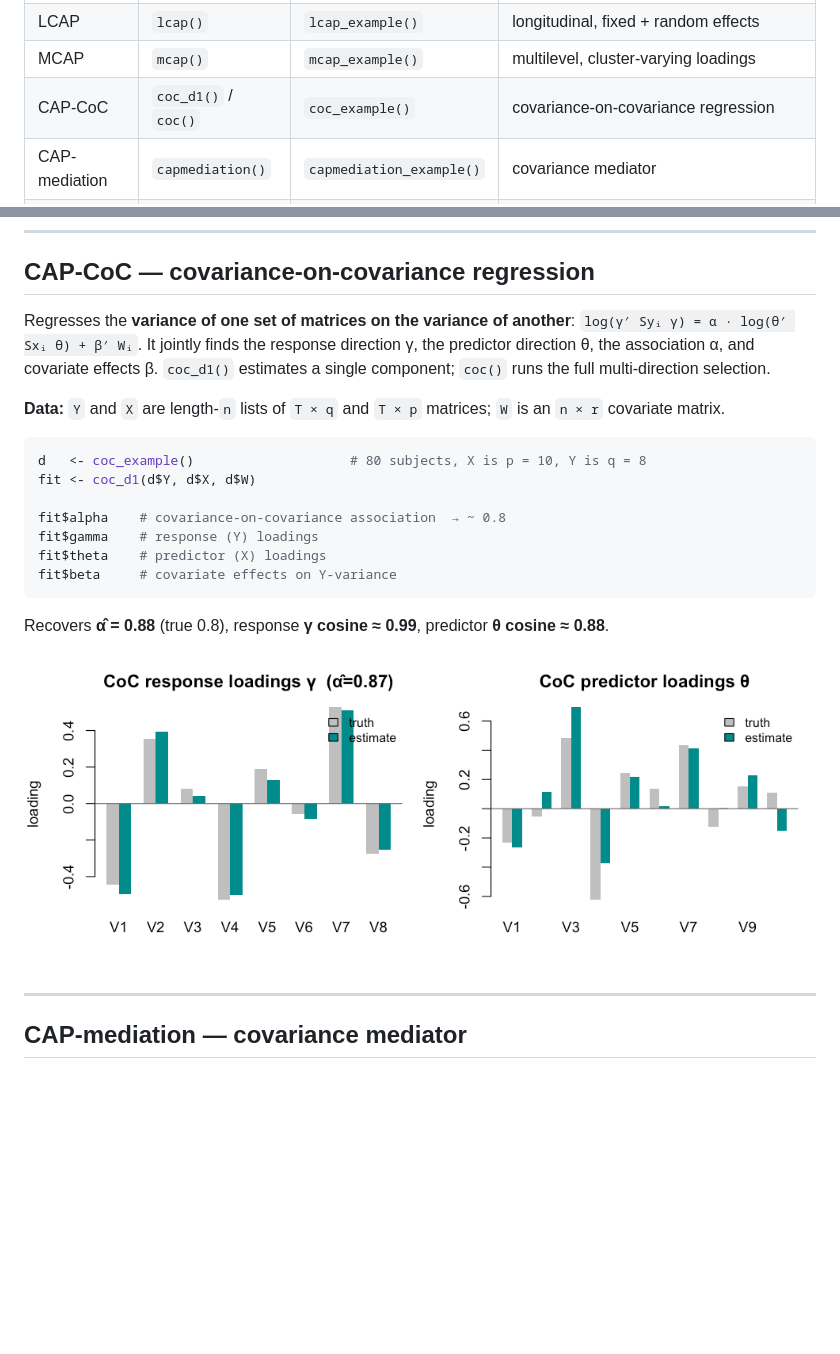
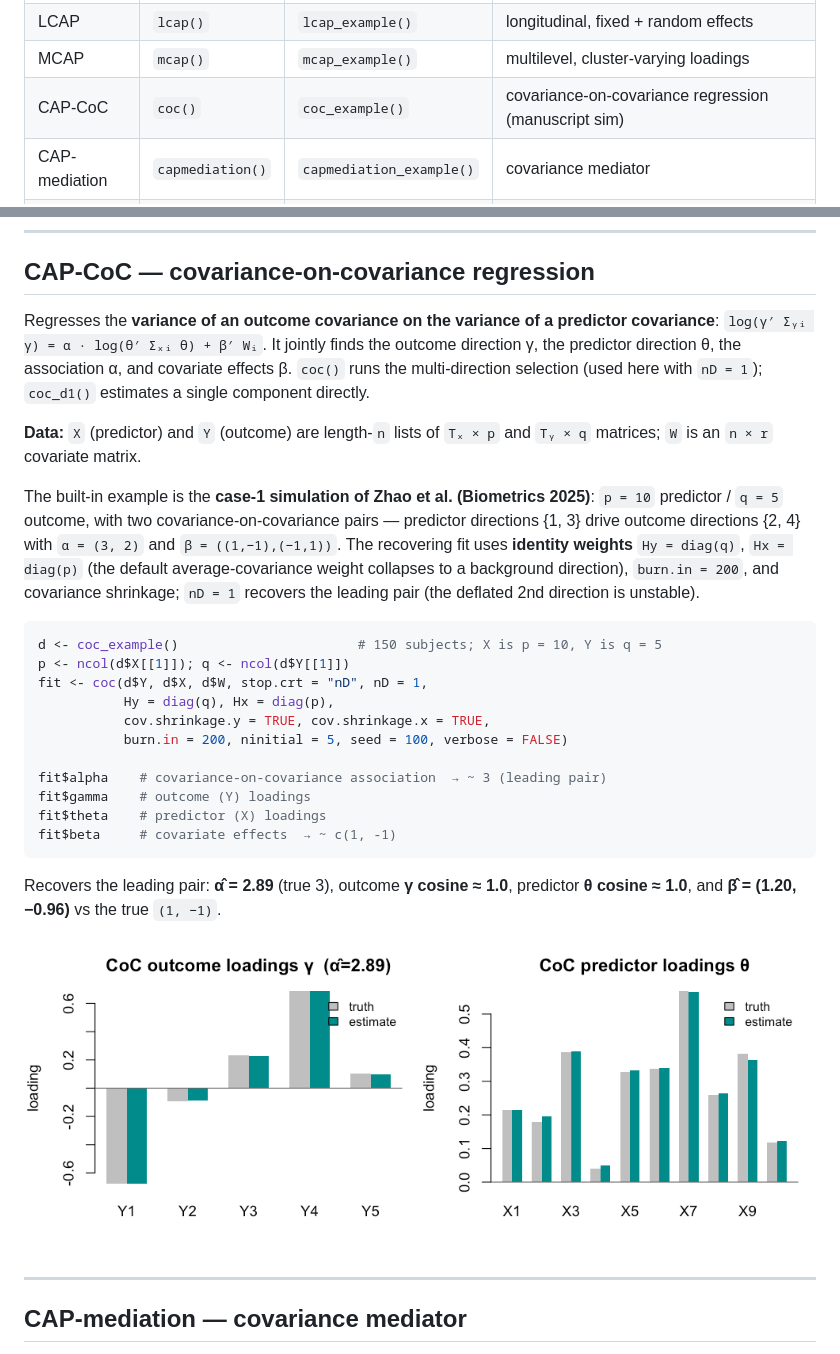
Before and after one commit to zhaoyi1026/CAPmethods, a Markdown page: Examples.md, 2 parts joined by grey strips. Drawn GitHub-style; pictures changed too: man/figures/coc.png; blank space fills up the shorter version.

Commit message:
Use the publication case-1 simulation for the CAP-CoC example
coc_example() now generates the Zhao et al. (Biometrics 2025) case-1 setting:
p=10 predictor / q=5 outcome, two covariance-on-covariance pairs (predictor
dirs {1,3} drive outcome dirs {2,4}, alpha=(3,2), beta=((1,-1),(-1,1))).
Examples.md and the vignette now fit with coc() using the recovering settings
(identity Hy/Hx, burn.in=200, shrinkage, nD=1): alpha-hat 2.89, gamma/theta
cosine ~1.0, beta-hat (1.20,-0.96). Regenerated coc.png and man/cap_examples.Rd.
R CMD check --as-cran still clean (2 benign NOTEs).

````diff
--- a/Examples.md
+++ b/Examples.md
@@ -16,7 +16,7 @@ fit <- <method>(...)           # run the method on it
 | HDCAP | `hdcap()` | `hdcap_example()` | covariate → covariance magnitude (one direction) |
 | LCAP | `lcap()` | `lcap_example()` | longitudinal, fixed + random effects |
 | MCAP | `mcap()` | `mcap_example()` | multilevel, cluster-varying loadings |
-| CAP-CoC | `coc_d1()` / `coc()` | `coc_example()` | covariance-on-covariance regression |
+| CAP-CoC | `coc()` | `coc_example()` | covariance-on-covariance regression (manuscript sim) |
 | CAP-mediation | `capmediation()` | `capmediation_example()` | covariance mediator |
 | HCAP | `hcap()` | `hcap_example()` | high-dimensional covariates (regularization + post-selection inference) |
 | CAP-clustering | `cappcl()` | `cappcl_example()` | clustering covariance patterns |
@@ -107,27 +107,39 @@ loading cosine to the population direction (their spread reflects κ̂).
 
 ## CAP-CoC — covariance-on-covariance regression
 
-Regresses the **variance of one set of matrices on the variance of another**:
-`log(γ′ Syᵢ γ) = α · log(θ′ Sxᵢ θ) + β′ Wᵢ`. It jointly finds the response
-direction γ, the predictor direction θ, the association α, and covariate effects β.
-`coc_d1()` estimates a single component; `coc()` runs the full multi-direction
-selection.
+Regresses the **variance of an outcome covariance on the variance of a predictor
+covariance**: `log(γ′ Σᵧᵢ γ) = α · log(θ′ Σₓᵢ θ) + β′ Wᵢ`. It jointly finds the
+outcome direction γ, the predictor direction θ, the association α, and covariate
+effects β. `coc()` runs the multi-direction selection (used here with `nD = 1`);
+`coc_d1()` estimates a single component directly.
 
-**Data:** `Y` and `X` are length-`n` lists of `T × q` and `T × p` matrices; `W` is
-an `n × r` covariate matrix.
+**Data:** `X` (predictor) and `Y` (outcome) are length-`n` lists of `Tₓ × p` and
+`Tᵧ × q` matrices; `W` is an `n × r` covariate matrix.
+
+The built-in example is the **case-1 simulation of Zhao et al. (Biometrics 2025)**:
+`p = 10` predictor / `q = 5` outcome, with two covariance-on-covariance pairs —
+predictor directions {1, 3} drive outcome directions {2, 4} with `α = (3, 2)` and
+`β = ((1,−1),(−1,1))`. The recovering fit uses **identity weights** `Hy = diag(q)`,
+`Hx = diag(p)` (the default average-covariance weight collapses to a background
+direction), `burn.in = 200`, and covariance shrinkage; `nD = 1` recovers the
+leading pair (the deflated 2nd direction is unstable).
 
 ```r
-d   <- coc_example()                    # 80 subjects, X is p = 10, Y is q = 8
-fit <- coc_d1(d$Y, d$X, d$W)
+d <- coc_example()                       # 150 subjects; X is p = 10, Y is q = 5
+p <- ncol(d$X[[1]]); q <- ncol(d$Y[[1]])
+fit <- coc(d$Y, d$X, d$W, stop.crt = "nD", nD = 1,
+           Hy = diag(q), Hx = diag(p),
+           cov.shrinkage.y = TRUE, cov.shrinkage.x = TRUE,
+           burn.in = 200, ninitial = 5, seed = 100, verbose = FALSE)
 
-fit$alpha    # covariance-on-covariance association  → ~ 0.8
-fit$gamma    # response (Y) loadings
+fit$alpha    # covariance-on-covariance association  → ~ 3 (leading pair)
+fit$gamma    # outcome (Y) loadings
 fit$theta    # predictor (X) loadings
-fit$beta     # covariate effects on Y-variance
+fit$beta     # covariate effects  → ~ c(1, -1)
 ```
 
-Recovers **α̂ = 0.88** (true 0.8), response **γ cosine ≈ 0.99**, predictor
-**θ cosine ≈ 0.88**.
+Recovers the leading pair: **α̂ = 2.89** (true 3), outcome **γ cosine ≈ 1.0**,
+predictor **θ cosine ≈ 1.0**, and **β̂ = (1.20, −0.96)** vs the true `(1, −1)`.
 
 ![CAP-CoC](man/figures/coc.png)
 
````
Also changed, not shown: 3 other files.
